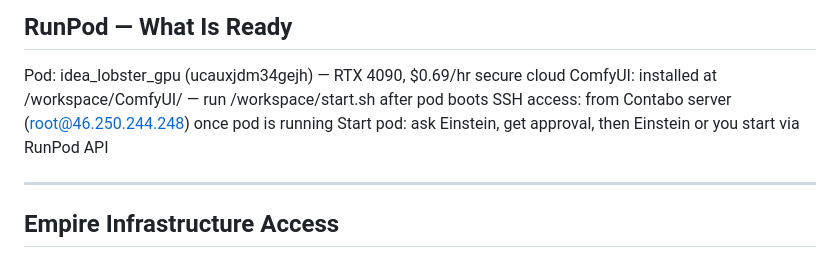
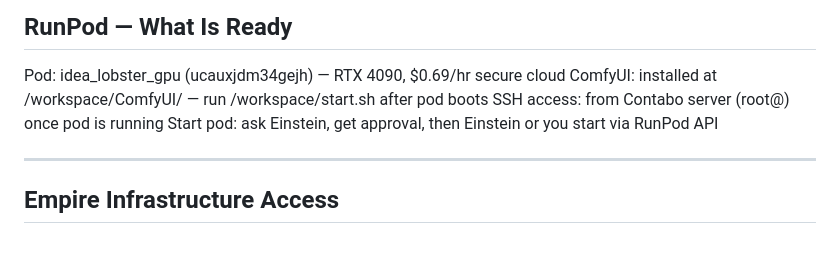
Before and after one commit to clawanthonyzed/sage-ai, a Markdown page: workers/sol/CLAUDE.md, the part around the change. Drawn GitHub-style.

Commit message:
sage-ai: redact server address from public worker file

```diff
--- a/workers/sol/CLAUDE.md
+++ b/workers/sol/CLAUDE.md
@@ -72,7 +72,7 @@ Before using RunPod, HeyGen, Leonardo, Ideogram, KLING, Higgsfield, PDFMonkey, o
 ## RunPod — What Is Ready
 Pod: idea_lobster_gpu (ucauxjdm34gejh) — RTX 4090, $0.69/hr secure cloud
 ComfyUI: installed at /workspace/ComfyUI/ — run /workspace/start.sh after pod boots
-SSH access: from Contabo server (root@46.250.244.248) once pod is running
+SSH access: from Contabo server (root@<empire-server>) once pod is running
 Start pod: ask Einstein, get approval, then Einstein or you start via RunPod API
 
 ---
```
